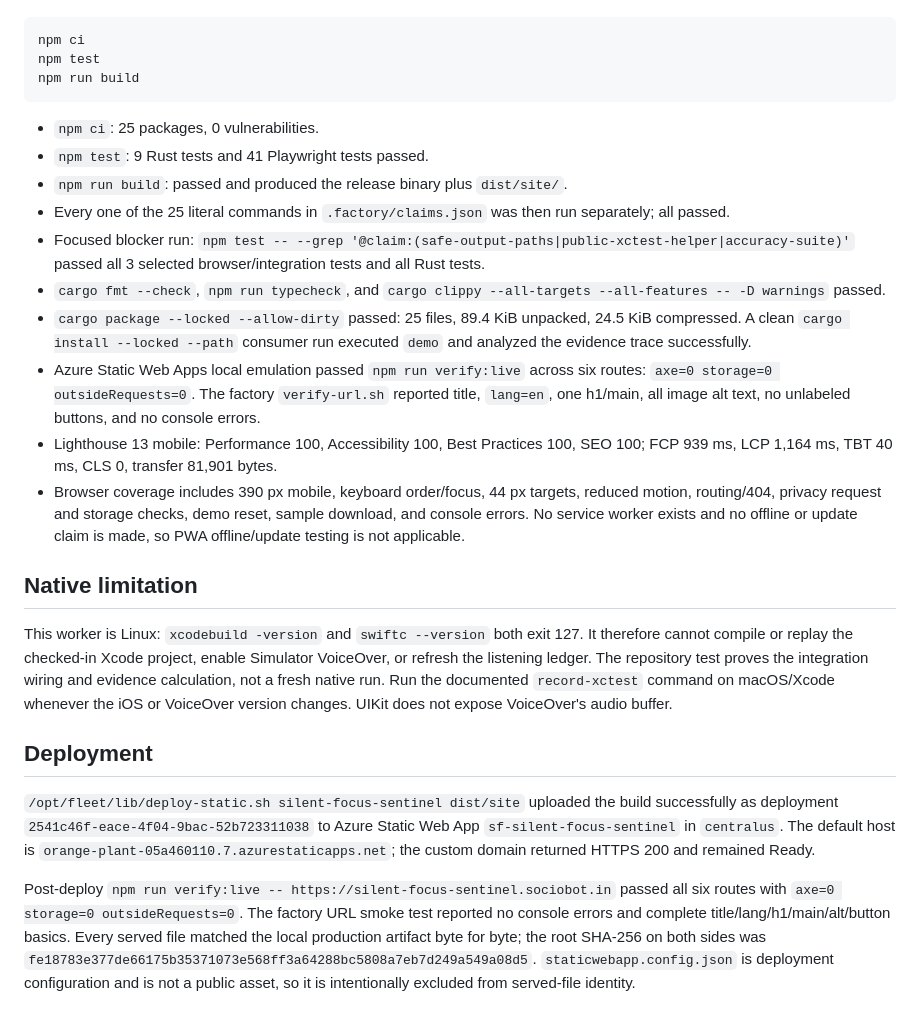
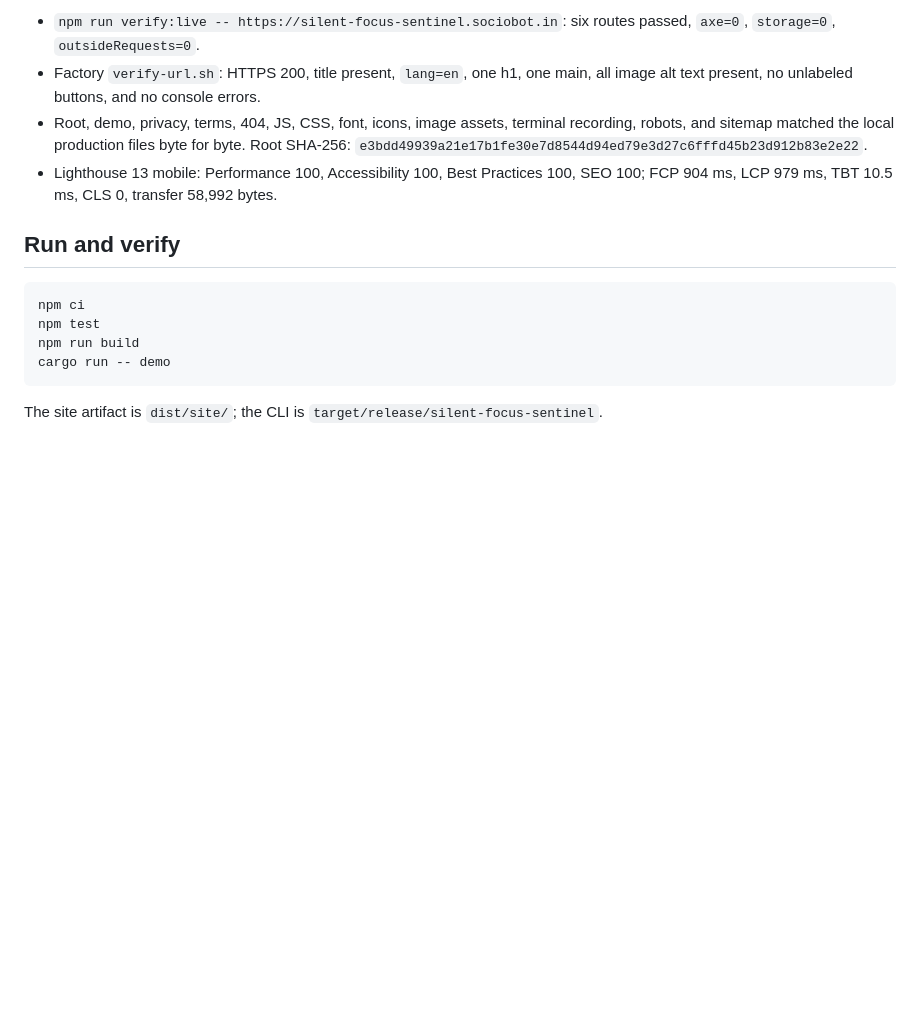
Before and after one commit to B-Divyesh/sf-silent-focus-sentinel, a Markdown page: .factory/handoff.md, the part around one of its changes. Rendered like a GitHub page; blank space fills up the shorter version.

Commit message:
docs: record repair verification and deployment

````diff
--- a/.factory/handoff.md
+++ b/.factory/handoff.md
@@ -35,56 +99,24 @@ From no-hardlinks clean clone `/tmp/sfs-repair-clean-IQDNC4`:
+- `npm run verify:live -- https://silent-focus-sentinel.sociobot.in`: six
+  routes passed, `axe=0`, `storage=0`, `outsideRequests=0`.
+- Factory `verify-url.sh`: HTTPS 200, title present, `lang=en`, one h1, one
+  main, all image alt text present, no unlabeled buttons, and no console
+  errors.
+- Root, demo, privacy, terms, 404, JS, CSS, font, icons, image assets,
+  terminal recording, robots, and sitemap matched the local production files
+  byte for byte. Root SHA-256:
+  `e3bdd49939a21e17b1fe30e7d8544d94ed79e3d27c6fffd45b23d912b83e2e22`.
+- Lighthouse 13 mobile: Performance 100, Accessibility 100, Best Practices
+  100, SEO 100; FCP 904 ms, LCP 979 ms, TBT 10.5 ms, CLS 0, transfer 58,992
+  bytes.
+
+## Run and verify
 
 ```sh
 npm ci
 npm test
 npm run build
+cargo run -- demo
 ```
 
-- `npm ci`: 25 packages, 0 vulnerabilities.
-- `npm test`: 9 Rust tests and 41 Playwright tests passed.
-- `npm run build`: passed and produced the release binary plus `dist/site/`.
-- Every one of the 25 literal commands in `.factory/claims.json` was then run
-  separately; all passed.
-- Focused blocker run:
-  `npm test -- --grep '@claim:(safe-output-paths|public-xctest-helper|accuracy-suite)'`
-  passed all 3 selected browser/integration tests and all Rust tests.
-- `cargo fmt --check`, `npm run typecheck`, and
-  `cargo clippy --all-targets --all-features -- -D warnings` passed.
-- `cargo package --locked --allow-dirty` passed: 25 files, 89.4 KiB unpacked,
-  24.5 KiB compressed. A clean `cargo install --locked --path` consumer run
-  executed `demo` and analyzed the evidence trace successfully.
-- Azure Static Web Apps local emulation passed `npm run verify:live` across six
-  routes: `axe=0 storage=0 outsideRequests=0`. The factory `verify-url.sh`
-  reported title, `lang=en`, one h1/main, all image alt text, no unlabeled
-  buttons, and no console errors.
-- Lighthouse 13 mobile: Performance 100, Accessibility 100, Best Practices 100,
-  SEO 100; FCP 939 ms, LCP 1,164 ms, TBT 40 ms, CLS 0, transfer 81,901 bytes.
-- Browser coverage includes 390 px mobile, keyboard order/focus, 44 px targets,
-  reduced motion, routing/404, privacy request and storage checks, demo reset,
-  sample download, and console errors. No service worker exists and no offline
-  or update claim is made, so PWA offline/update testing is not applicable.
-
-## Native limitation
-
-This worker is Linux: `xcodebuild -version` and `swiftc --version` both exit 127.
-It therefore cannot compile or replay the checked-in Xcode project, enable
-Simulator VoiceOver, or refresh the listening ledger. The repository test
-proves the integration wiring and evidence calculation, not a fresh native run.
-Run the documented `record-xctest` command on macOS/Xcode whenever the iOS or
-VoiceOver version changes. UIKit does not expose VoiceOver's audio buffer.
-
-## Deployment
-
-`/opt/fleet/lib/deploy-static.sh silent-focus-sentinel dist/site` uploaded the
-build successfully as deployment `2541c46f-eace-4f04-9bac-52b723311038` to
-Azure Static Web App `sf-silent-focus-sentinel` in `centralus`. The default host
-is `orange-plant-05a460110.7.azurestaticapps.net`; the custom domain returned
-HTTPS 200 and remained Ready.
-
-Post-deploy `npm run verify:live -- https://silent-focus-sentinel.sociobot.in`
-passed all six routes with `axe=0 storage=0 outsideRequests=0`. The factory URL
-smoke test reported no console errors and complete title/lang/h1/main/alt/button
-basics. Every served file matched the local production artifact byte for byte;
-the root SHA-256 on both sides was
-`fe18783e377de66175b35371073e568ff3a64288bc5808a7eb7d249a549a08d5`.
-`staticwebapp.config.json` is deployment configuration and is not a public
-asset, so it is intentionally excluded from served-file identity.
+The site artifact is `dist/site/`; the CLI is
+`target/release/silent-focus-sentinel`.
````
Also changed, not shown: other parts of .factory/handoff.md (+90 -26 lines).
